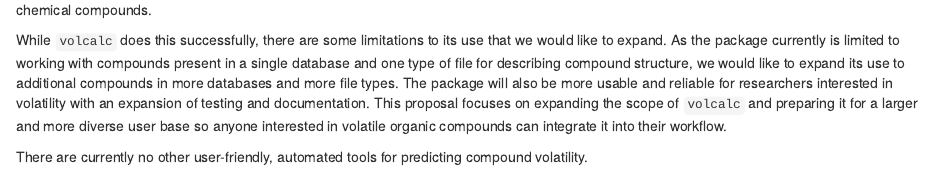
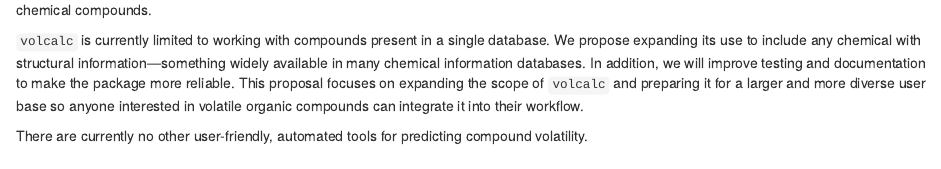
Before and after one commit to cct-datascience/volcalc-isc-proposal, an R Markdown document (proposal/problemdefinition.Rmd): the page in a window 1100 px wide, from 240 px down. Rendered offline with R 4.5, knitr and Pandoc, with nearby package versions.

Commit message:
Update proposal/problemdefinition.Rmd
Co-authored-by: Eric R. Scott <scottericr@gmail.com>

```diff
--- a/proposal/problemdefinition.Rmd
+++ b/proposal/problemdefinition.Rmd
@@ -20,9 +20,7 @@ The `volcalc` R package automates the process of estimating volatility of compou
 Our package automates these following steps: 1) downloading data on chemical structure, 2) parsing those data to discover chemical functional groups, 3) applying the SIMPOL algorithm to predict volatility from functional groups and molecular weight, and assigning compounds a volatility category given a reference environment.
 This enables fast and easy estimation of volatility for thousands of chemical compounds.
 
-While `volcalc` does this successfully, there are some limitations to its use that we would like to expand.
-As the package currently is limited to working with compounds present in a single database and one type of file for describing compound structure, we would like to expand its use to additional compounds in more databases and more file types.
-The package will also be more usable and reliable for researchers interested in volatility with an expansion of testing and documentation.
+`volcalc` is currently limited to working with compounds present in a single database. We propose expanding its use to include any chemical with structural information—something widely available in many chemical information databases. In addition, we will improve testing and documentation to make the package more reliable.
 This proposal focuses on expanding the scope of `volcalc` and preparing it for a larger and more diverse user base so anyone interested in volatile organic compounds can integrate it into their workflow.
 
 There are currently no other user-friendly, automated tools for predicting compound volatility.
```
